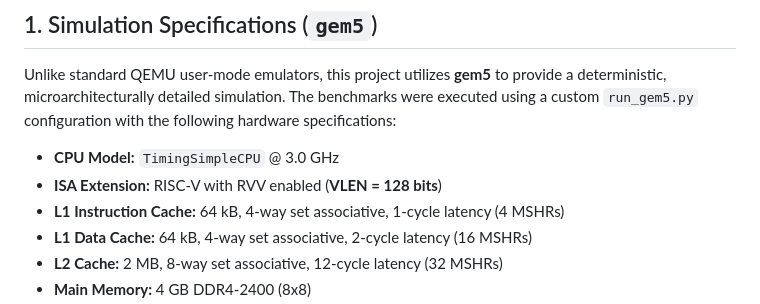
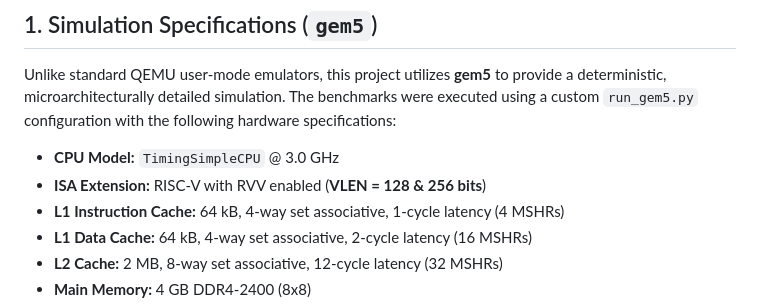
Before and after one commit to AbdelrhmanAtta/RVV-Canny-Edge-Detection, a Markdown page: results/benchmark.md, the part around the change. Drawn GitHub-style.

```diff
--- a/results/benchmark.md
+++ b/results/benchmark.md
@@ -5,7 +5,7 @@
 Unlike standard QEMU user-mode emulators, this project utilizes **gem5** to provide a deterministic, microarchitecturally detailed simulation. The benchmarks were executed using a custom `run_gem5.py` configuration with the following hardware specifications:
 
 * **CPU Model:** `TimingSimpleCPU` @ 3.0 GHz
-* **ISA Extension:** RISC-V with RVV enabled (**VLEN = 128 bits**)
+* **ISA Extension:** RISC-V with RVV enabled (**VLEN = 128 & 256 bits**)
 * **L1 Instruction Cache:** 64 kB, 4-way set associative, 1-cycle latency (4 MSHRs)
 * **L1 Data Cache:** 64 kB, 4-way set associative, 2-cycle latency (16 MSHRs)
 * **L2 Cache:** 2 MB, 8-way set associative, 12-cycle latency (32 MSHRs)
```
